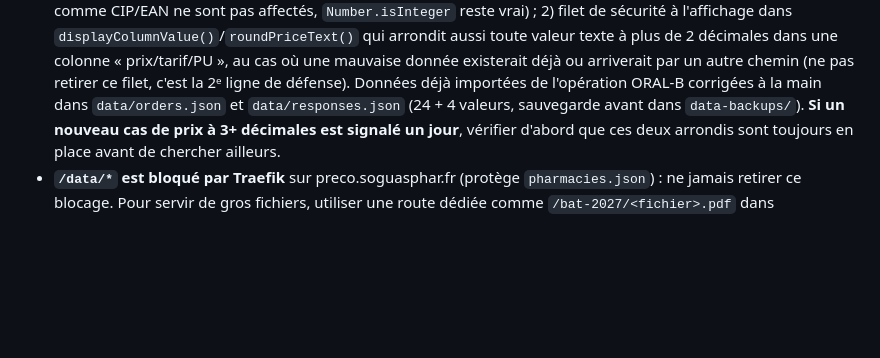
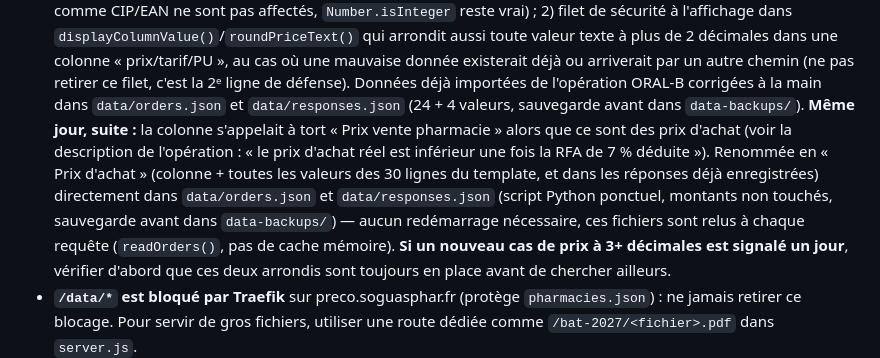
Before and after one commit to counothelene34-lang/helenesoguasphar, a Markdown page: CLAUDE.md, the part around the change. GitHub-like rendering; blank space fills up the shorter version.

Commit message:
Documente le renommage de colonne ORAL-B (Prix vente pharmacie -> Prix d'achat)

```diff
--- a/CLAUDE.md
+++ b/CLAUDE.md
@@ -212,6 +212,15 @@ Avant de modifier des données à la main : copie datée dans `data-backups/`.
   retirer ce filet, c'est la 2ᵉ ligne de défense). Données déjà importées de
   l'opération ORAL-B corrigées à la main dans `data/orders.json` et
   `data/responses.json` (24 + 4 valeurs, sauvegarde avant dans `data-backups/`).
+  **Même jour, suite :** la colonne s'appelait à tort « Prix vente pharmacie »
+  alors que ce sont des prix d'achat (voir la description de l'opération :
+  « le prix d'achat réel est inférieur une fois la RFA de 7 % déduite »).
+  Renommée en « Prix d'achat » (colonne + toutes les valeurs des 30 lignes du
+  template, et dans les réponses déjà enregistrées) directement dans
+  `data/orders.json` et `data/responses.json` (script Python ponctuel, montants
+  non touchés, sauvegarde avant dans `data-backups/`) — aucun redémarrage
+  nécessaire, ces fichiers sont relus à chaque requête (`readOrders()`,
+  pas de cache mémoire).
   **Si un nouveau cas de prix à 3+ décimales est signalé un jour**, vérifier
   d'abord que ces deux arrondis sont toujours en place avant de chercher ailleurs.
 - **`/data/*` est bloqué par Traefik** sur preco.soguasphar.fr (protège
```
